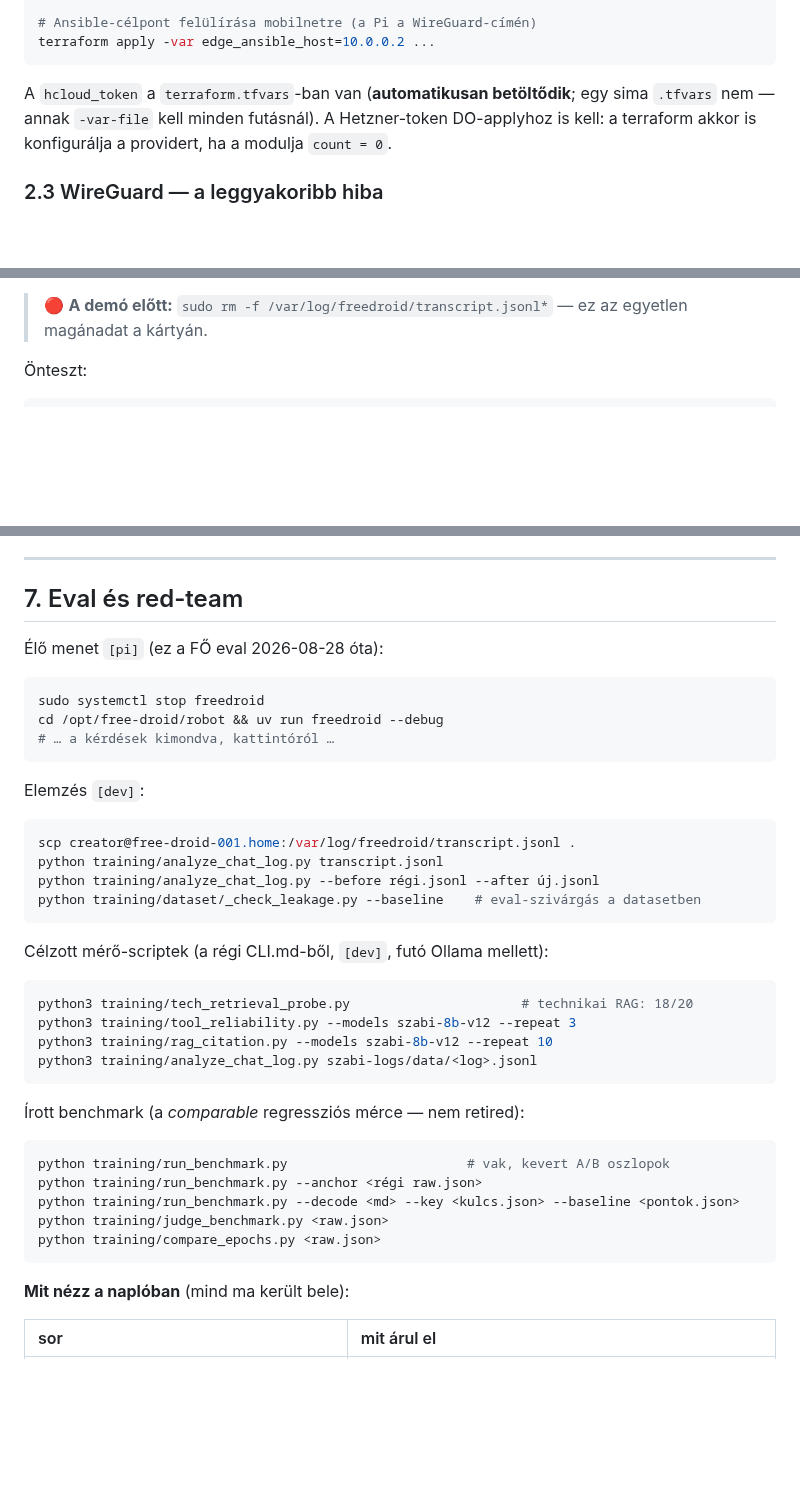
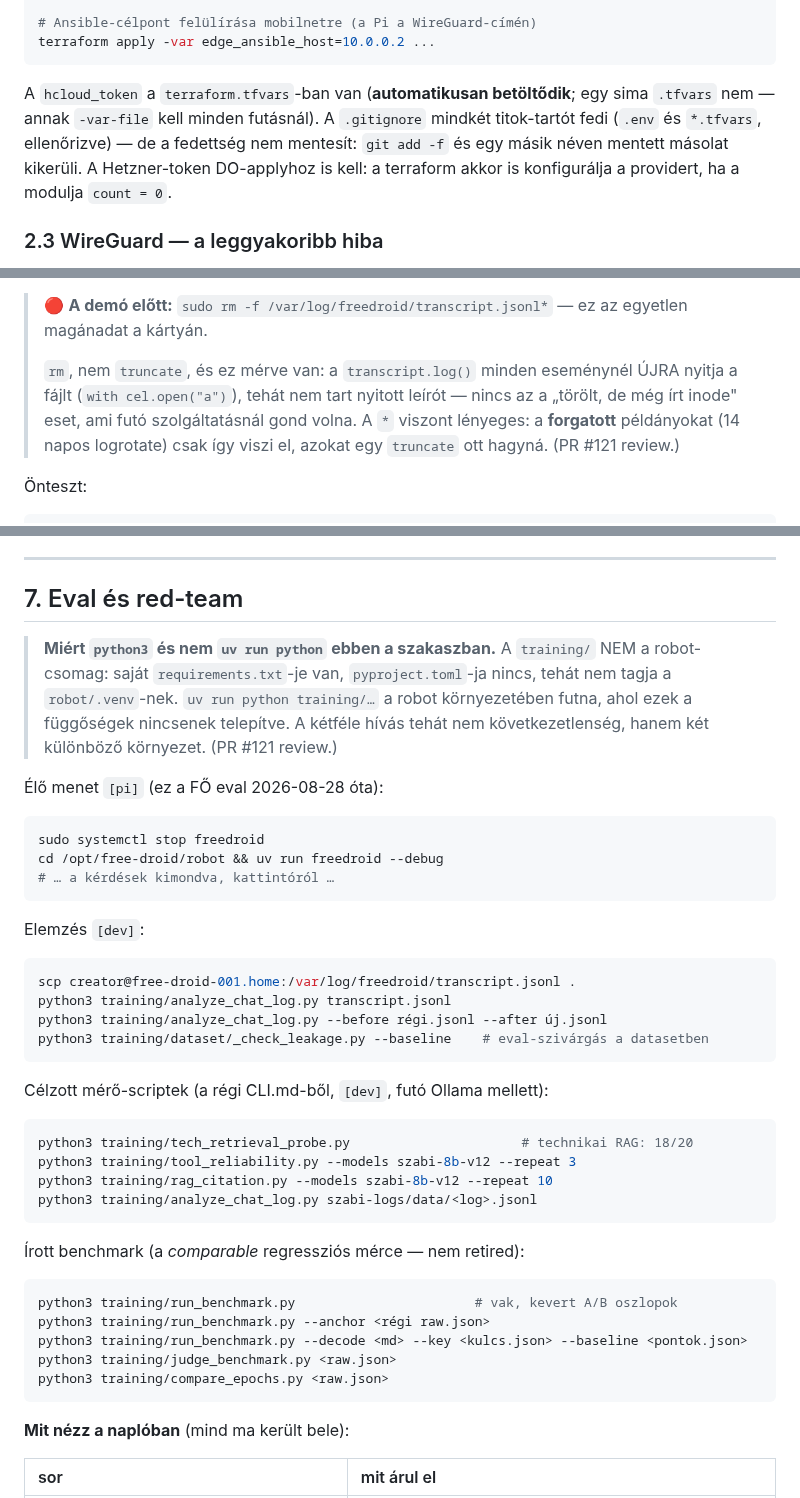
Before and after one commit to pits2022/free-droid, a Markdown page: CLI.md, 3 parts joined by grey strips. Drawn GitHub-style; blank space fills up the shorter version.

Commit message:
PR #121 review: két pont elfogadva, kettő cáfolva (mindkettő méréssel)
ELFOGADVA:
- `/home/csaba/.ollama/models` -> `$HOME/.ollama/models`.
- `python training/…` -> `python3 …` (a doc saját következetlensége volt).
- A `.gitignore` fedettsége kimondva — ELLENŐRIZVE, hogy tényleg fedi (`.env`,
  `*.tfvars`) —, azzal együtt, hogy a fedettség nem mentesít: `git add -f` és egy más
  néven mentett másolat kikerüli.

CÁFOLVA, és az OK bekerült a dokumentumba, hogy ne kelljen újra levezetni:

1. „Egységesítsük a python-hívást `uv run python`-ra." NEM lehet: a `training/` nem a
   robot-csomag — saját `requirements.txt`-je van, `pyproject.toml`-ja nincs, tehát nem
   tagja a `robot/.venv`-nek. `uv run python training/…` a robot környezetében futna, ahol
   ezek a függőségek nincsenek telepítve. A kétféle hívás két különböző környezet.

2. „`truncate` a `rm` helyett, mert futó szolgáltatásnál nyitva maradhat a leíró." A
   `transcript.log()` minden eseménynél ÚJRA nyitja a fájlt (`with cel.open("a")`), tehát
   nem tart nyitott leírót — a leírt eset nem áll fenn. A `*` viszont lényeges: a
   14 napos logrotate FORGATOTT példányait csak a `rm …*` viszi el, azokat egy `truncate`
   ott hagyná — vagyis a javaslat követése magánadatot hagyna a kártyán.

A `.env` sourcing pontját nem változtattam: az a saját fájlunk, és a
`gpu_pick.py` docstringje pontosan ezt az alakot dokumentálja — a doc és a script nem
mondhat mást.

Co-Authored-By: Claude Opus 5 <noreply@anthropic.com>
Claude-Session: https://claude.ai/code/session_01JrBemAjVmqw8zYPZoV9iKE

````diff
--- a/CLI.md
+++ b/CLI.md
@@ -81,7 +81,9 @@ terraform apply -var edge_ansible_host=10.0.0.2 ...
 ```
 
 A `hcloud_token` a `terraform.tfvars`-ban van (**automatikusan betöltődik**; egy sima
-`.tfvars` nem — annak `-var-file` kell minden futásnál). A Hetzner-token DO-applyhoz is
+`.tfvars` nem — annak `-var-file` kell minden futásnál). A `.gitignore` mindkét
+titok-tartót fedi (`.env` és `*.tfvars`, ellenőrizve) — de a fedettség nem mentesít:
+`git add -f` és egy másik néven mentett másolat kikerüli. A Hetzner-token DO-applyhoz is
 kell: a terraform akkor is konfigurálja a providert, ha a modulja `count = 0`.
 
 ### 2.3 WireGuard — a leggyakoribb hiba
@@ -158,6 +160,12 @@ cd /opt/free-droid/robot && uv run freedroid --debug
 
 > 🔴 **A demó előtt:** `sudo rm -f /var/log/freedroid/transcript.jsonl*` — ez az egyetlen
 > magánadat a kártyán.
+>
+> `rm`, nem `truncate`, és ez mérve van: a `transcript.log()` minden eseménynél ÚJRA
+> nyitja a fájlt (`with cel.open("a")`), tehát nem tart nyitott leírót — nincs az a
+> „törölt, de még írt inode" eset, ami futó szolgáltatásnál gond volna. A `*` viszont
+> lényeges: a **forgatott** példányokat (14 napos logrotate) csak így viszi el, azokat
+> egy `truncate` ott hagyná. (PR #121 review.)
 
 Önteszt:
 
@@ -249,6 +257,12 @@ Tartósan: az Ansible `edge_robot` role `robot_env` dictje írja őket a unitba.
 
 ## 7. Eval és red-team
 
+> **Miért `python3` és nem `uv run python` ebben a szakaszban.** A `training/` NEM a
+> robot-csomag: saját `requirements.txt`-je van, `pyproject.toml`-ja nincs, tehát nem
+> tagja a `robot/.venv`-nek. `uv run python training/…` a robot környezetében futna, ahol
+> ezek a függőségek nincsenek telepítve. A kétféle hívás tehát nem következetlenség,
+> hanem két különböző környezet. (PR #121 review.)
+
 Élő menet `[pi]` (ez a FŐ eval 2026-08-28 óta):
 
 ```bash
@@ -261,9 +275,9 @@ Elemzés `[dev]`:
 
 ```bash
 scp creator@free-droid-001.home:/var/log/freedroid/transcript.jsonl .
-python training/analyze_chat_log.py transcript.jsonl
-python training/analyze_chat_log.py --before régi.jsonl --after új.jsonl
-python training/dataset/_check_leakage.py --baseline    # eval-szivárgás a datasetben
+python3 training/analyze_chat_log.py transcript.jsonl
+python3 training/analyze_chat_log.py --before régi.jsonl --after új.jsonl
+python3 training/dataset/_check_leakage.py --baseline    # eval-szivárgás a datasetben
 ```
 
 Célzott mérő-scriptek (a régi CLI.md-ből, `[dev]`, futó Ollama mellett):
@@ -278,11 +292,11 @@ python3 training/analyze_chat_log.py szabi-logs/data/<log>.jsonl
 Írott benchmark (a *comparable* regressziós mérce — nem retired):
 
 ```bash
-python training/run_benchmark.py                       # vak, kevert A/B oszlopok
-python training/run_benchmark.py --anchor <régi raw.json>
-python training/run_benchmark.py --decode <md> --key <kulcs.json> --baseline <pontok.json>
-python training/judge_benchmark.py <raw.json>
-python training/compare_epochs.py <raw.json>
+python3 training/run_benchmark.py                       # vak, kevert A/B oszlopok
+python3 training/run_benchmark.py --anchor <régi raw.json>
+python3 training/run_benchmark.py --decode <md> --key <kulcs.json> --baseline <pontok.json>
+python3 training/judge_benchmark.py <raw.json>
+python3 training/compare_epochs.py <raw.json>
 ```
 
 **Mit nézz a naplóban** (mind ma került bele):
````
Also changed, not shown: other parts of CLI.md (+1 -1 lines).
